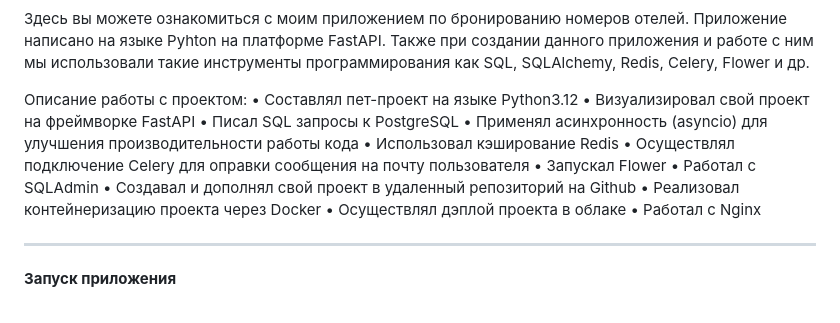
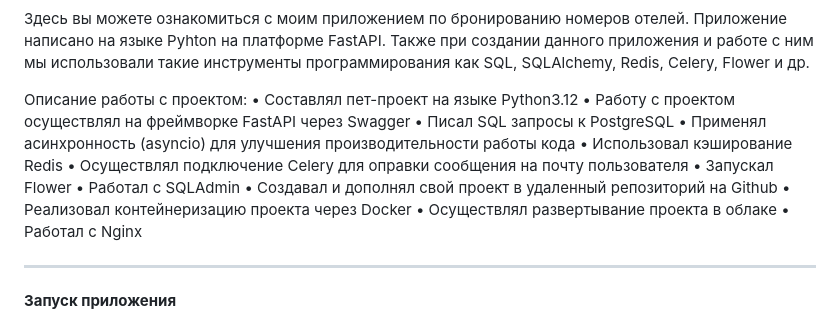
Before and after one commit to Just-arman/My_app, a Markdown page: README.md, the part around the change. Drawn GitHub-style.

Commit message:
My Comment

```diff
--- a/README.md
+++ b/README.md
@@ -5,7 +5,7 @@ ___
 
 Описание работы с проектом:
 •	Составлял пет-проект на языке Python3.12
-•	Визуализировал свой проект на фреймворке FastAPI
+•	Работу с проектом осуществлял на фреймворке FastAPI через Swagger
 •	Писал SQL запросы к PostgreSQL
 •	Применял асинхронность (asyncio) для улучшения производительности работы кода
 •	Использовал кэширование Redis
@@ -14,7 +14,7 @@ ___
 •	Работал с SQLAdmin
 •	Создавал и дополнял свой проект в удаленный репозиторий на Github
 •	Реализовал контейнеризацию проекта через Docker
-•	Осуществлял дэплой проекта в облаке
+•	Осуществлял развертывание проекта в облаке
 •	Работал с Nginx
 ___
 
```
